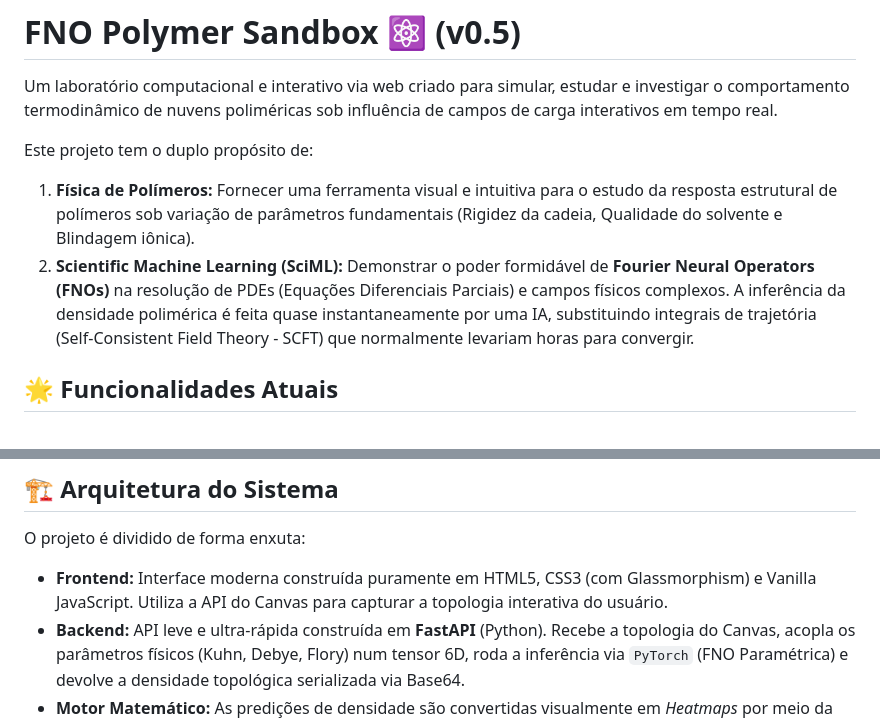
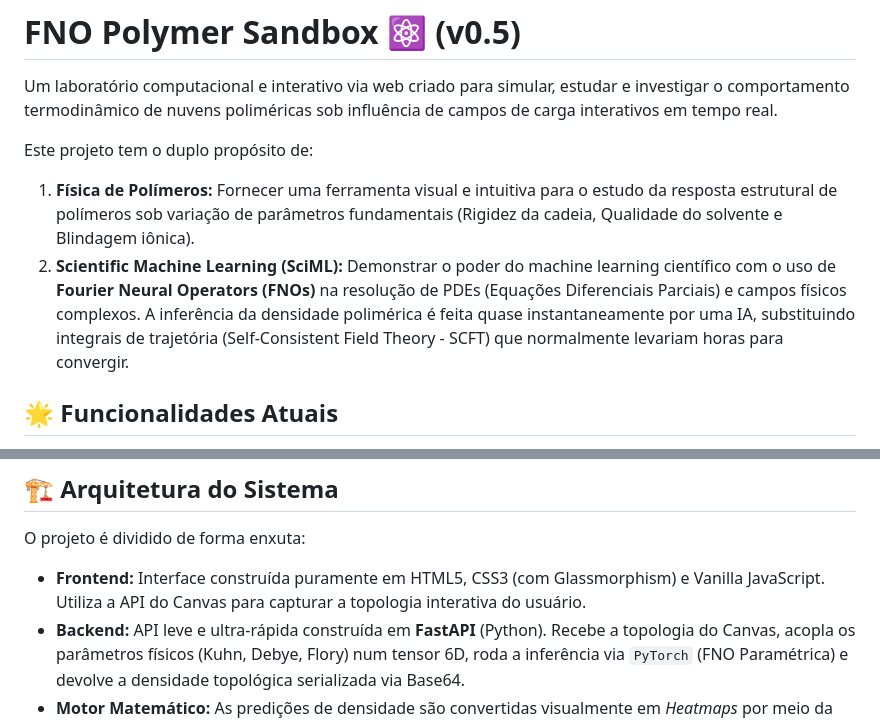
Before and after one commit to Lapsx/FNO_webmap, a Markdown page: README.md, 2 parts joined by grey strips. Rendered like a GitHub page.

```diff
--- a/README.md
+++ b/README.md
@@ -4,7 +4,7 @@ Um laboratório computacional e interativo via web criado para simular, estudar
 
 Este projeto tem o duplo propósito de:
 1. **Física de Polímeros:** Fornecer uma ferramenta visual e intuitiva para o estudo da resposta estrutural de polímeros sob variação de parâmetros fundamentais (Rigidez da cadeia, Qualidade do solvente e Blindagem iônica).
-2. **Scientific Machine Learning (SciML):** Demonstrar o poder formidável de **Fourier Neural Operators (FNOs)** na resolução de PDEs (Equações Diferenciais Parciais) e campos físicos complexos. A inferência da densidade polimérica é feita quase instantaneamente por uma IA, substituindo integrais de trajetória (Self-Consistent Field Theory - SCFT) que normalmente levariam horas para convergir.
+2. **Scientific Machine Learning (SciML):** Demonstrar o poder do machine learning científico com o uso de **Fourier Neural Operators (FNOs)** na resolução de PDEs (Equações Diferenciais Parciais) e campos físicos complexos. A inferência da densidade polimérica é feita quase instantaneamente por uma IA, substituindo integrais de trajetória (Self-Consistent Field Theory - SCFT) que normalmente levariam horas para convergir.
 
 ## 🌟 Funcionalidades Atuais
 
@@ -18,7 +18,7 @@ Este projeto tem o duplo propósito de:
 ## 🏗️ Arquitetura do Sistema
 
 O projeto é dividido de forma enxuta:
-* **Frontend:** Interface moderna construída puramente em HTML5, CSS3 (com Glassmorphism) e Vanilla JavaScript. Utiliza a API do Canvas para capturar a topologia interativa do usuário.
+* **Frontend:** Interface  construída puramente em HTML5, CSS3 (com Glassmorphism) e Vanilla JavaScript. Utiliza a API do Canvas para capturar a topologia interativa do usuário.
 * **Backend:** API leve e ultra-rápida construída em **FastAPI** (Python). Recebe a topologia do Canvas, acopla os parâmetros físicos (Kuhn, Debye, Flory) num tensor 6D, roda a inferência via `PyTorch` (FNO Paramétrica) e devolve a densidade topológica serializada via Base64.
 * **Motor Matemático:** As predições de densidade são convertidas visualmente em *Heatmaps* por meio da biblioteca `Matplotlib` no backend antes de chegarem ao usuário final.
 
```
